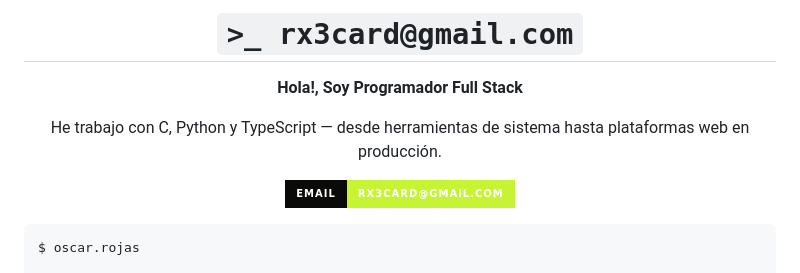
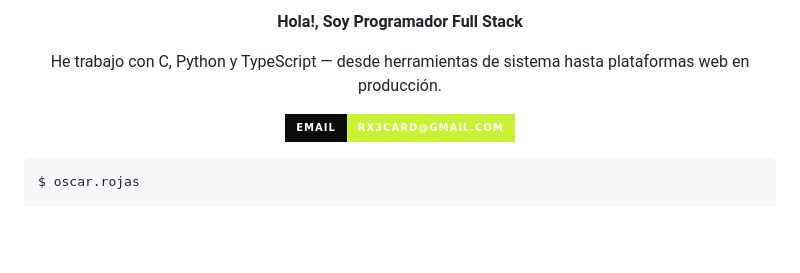
Before and after one commit to rx3card/rx3card, a Markdown page: README.md, the part around the change. Drawn GitHub-style; badges without logos; blank space fills up the shorter version.

Commit message:
My reposity special

```diff
--- a/README.md
+++ b/README.md
@@ -1,6 +1,4 @@
 <div align="center">
-
-# `>_ rx3card@gmail.com`
 
 **Hola!, Soy Programador Full Stack**
 
@@ -9,6 +7,8 @@ He trabajo con C, Python y TypeScript — desde herramientas de sistema hasta pl
 <!-- [![Portfolio](https://img.shields.io/badge/portfolio-rx3card.github.io-C6F432?style=for-the-badge&labelColor=0a0a09)](https://rx3card.github.io) -->
 [![Email](https://img.shields.io/badge/email-rx3card%40gmail.com-C6F432?style=for-the-badge&labelColor=0a0a09)](mailto:rx3card@gmail.com)
 <!-- [![Ubicación](https://img.shields.io/badge/Ibagué-Colombia-C6F432?style=for-the-badge&labelColor=0a0a09)](#) -->
+
+<!-- # `>_ rx3card@gmail.com` -->
 
 </div>
 
```
